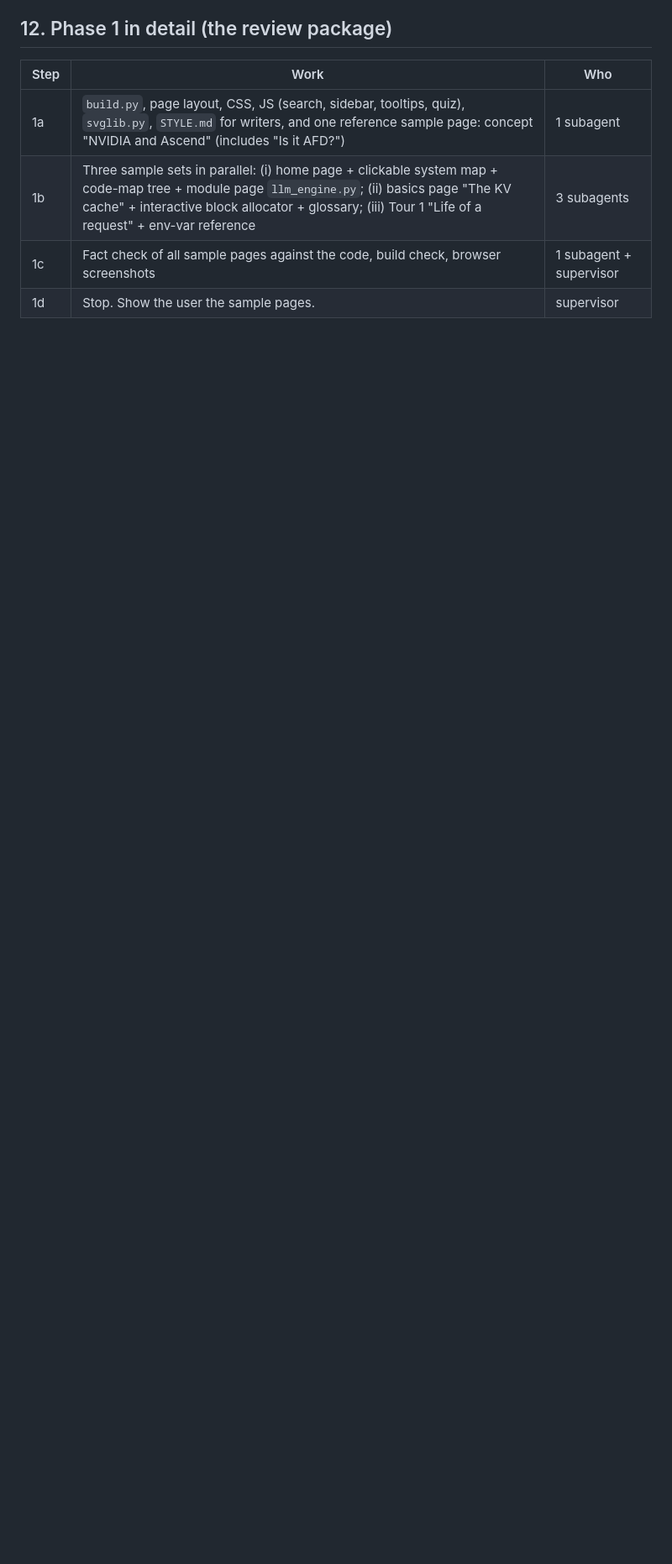
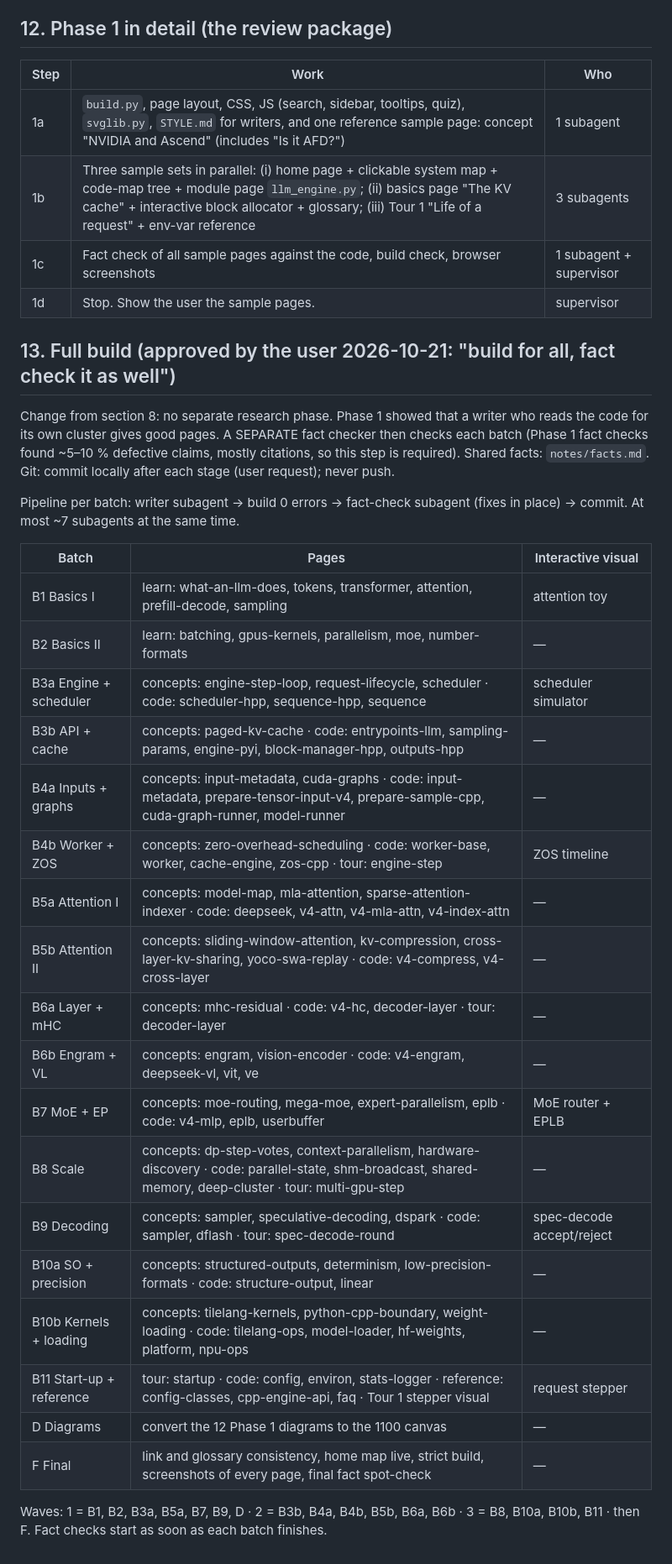
Before and after one commit to mrtpk/deepinfer-explainer, a Markdown page: plan.md, the part around the change. Shown at 84% size. Rendered like a GitHub page; blank space fills up the shorter version.

Commit message:
Plan the full build (batches, waves, per-batch fact check)
Co-Authored-By: Claude Opus 5.5 (1M context) <noreply@anthropic.com>

```diff
--- a/plan.md
+++ b/plan.md
@@ -195,3 +195,37 @@ Rules for unattended work:
 | 1b | Three sample sets in parallel: (i) home page + clickable system map + code-map tree + module page `llm_engine.py`; (ii) basics page "The KV cache" + interactive block allocator + glossary; (iii) Tour 1 "Life of a request" + env-var reference | 3 subagents |
 | 1c | Fact check of all sample pages against the code, build check, browser screenshots | 1 subagent + supervisor |
 | 1d | Stop. Show the user the sample pages. | supervisor |
+
+## 13. Full build (approved by the user 2026-10-21: "build for all, fact check it as well")
+
+Change from section 8: no separate research phase. Phase 1 showed that a writer who reads the code
+for its own cluster gives good pages. A SEPARATE fact checker then checks each batch (Phase 1 fact
+checks found ~5–10 % defective claims, mostly citations, so this step is required).
+Shared facts: `notes/facts.md`. Git: commit locally after each stage (user request); never push.
+
+Pipeline per batch: writer subagent → build 0 errors → fact-check subagent (fixes in place) → commit.
+At most ~7 subagents at the same time.
+
+| Batch | Pages | Interactive visual |
+|---|---|---|
+| B1 Basics I | learn: what-an-llm-does, tokens, transformer, attention, prefill-decode, sampling | attention toy |
+| B2 Basics II | learn: batching, gpus-kernels, parallelism, moe, number-formats | — |
+| B3a Engine + scheduler | concepts: engine-step-loop, request-lifecycle, scheduler · code: scheduler-hpp, sequence-hpp, sequence | scheduler simulator |
+| B3b API + cache | concepts: paged-kv-cache · code: entrypoints-llm, sampling-params, engine-pyi, block-manager-hpp, outputs-hpp | — |
+| B4a Inputs + graphs | concepts: input-metadata, cuda-graphs · code: input-metadata, prepare-tensor-input-v4, prepare-sample-cpp, cuda-graph-runner, model-runner | — |
+| B4b Worker + ZOS | concepts: zero-overhead-scheduling · code: worker-base, worker, cache-engine, zos-cpp · tour: engine-step | ZOS timeline |
+| B5a Attention I | concepts: model-map, mla-attention, sparse-attention-indexer · code: deepseek, v4-attn, v4-mla-attn, v4-index-attn | — |
+| B5b Attention II | concepts: sliding-window-attention, kv-compression, cross-layer-kv-sharing, yoco-swa-replay · code: v4-compress, v4-cross-layer | — |
+| B6a Layer + mHC | concepts: mhc-residual · code: v4-hc, decoder-layer · tour: decoder-layer | — |
+| B6b Engram + VL | concepts: engram, vision-encoder · code: v4-engram, deepseek-vl, vit, ve | — |
+| B7 MoE + EP | concepts: moe-routing, mega-moe, expert-parallelism, eplb · code: v4-mlp, eplb, userbuffer | MoE router + EPLB |
+| B8 Scale | concepts: dp-step-votes, context-parallelism, hardware-discovery · code: parallel-state, shm-broadcast, shared-memory, deep-cluster · tour: multi-gpu-step | — |
+| B9 Decoding | concepts: sampler, speculative-decoding, dspark · code: sampler, dflash · tour: spec-decode-round | spec-decode accept/reject |
+| B10a SO + precision | concepts: structured-outputs, determinism, low-precision-formats · code: structure-output, linear | — |
+| B10b Kernels + loading | concepts: tilelang-kernels, python-cpp-boundary, weight-loading · code: tilelang-ops, model-loader, hf-weights, platform, npu-ops | — |
+| B11 Start-up + reference | tour: startup · code: config, environ, stats-logger · reference: config-classes, cpp-engine-api, faq · Tour 1 stepper visual | request stepper |
+| D Diagrams | convert the 12 Phase 1 diagrams to the 1100 canvas | — |
+| F Final | link and glossary consistency, home map live, strict build, screenshots of every page, final fact spot-check | — |
+
+Waves: 1 = B1, B2, B3a, B5a, B7, B9, D · 2 = B3b, B4a, B4b, B5b, B6a, B6b · 3 = B8, B10a, B10b, B11 · then F.
+Fact checks start as soon as each batch finishes.
```
Also changed, not shown: progress.md (+7 -8 lines).
